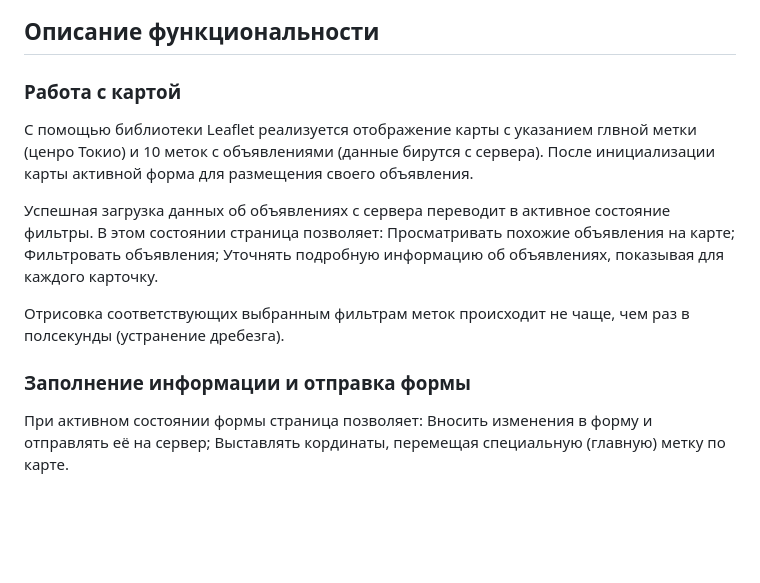
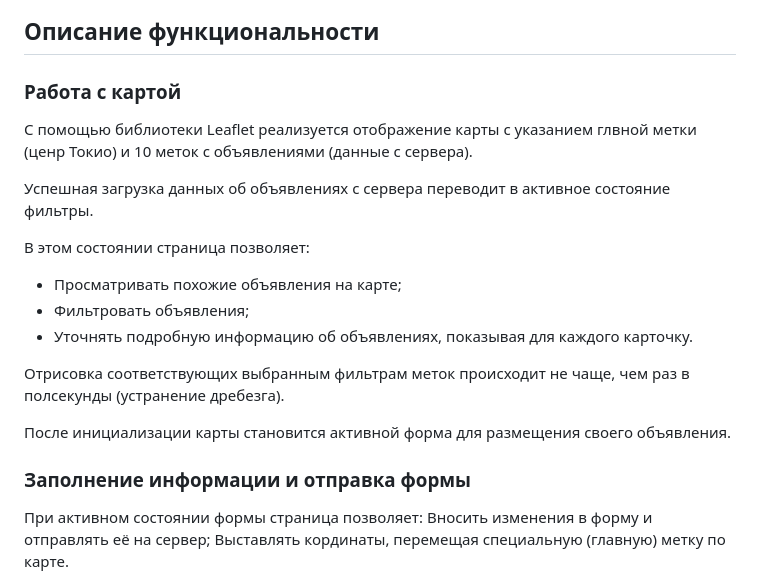
Before and after one commit to ToryaToria/1788421-keksobooking-1, a Markdown page: Readme.md, the part around the change printed below. Rendered like a GitHub page; blank space fills up the shorter version.

Commit message:
изменения в readme.md

```diff
--- a/Readme.md
+++ b/Readme.md
@@ -32,22 +32,21 @@
 - **Fetch API:** Отправка и получение данных с сервера.
 
 ## Описание функциональности
-
 ### Работа с картой
-
-С помощью библиотеки Leaflet реализуется отображение карты с указанием глвной метки (ценро Токио) и 10 меток с объявлениями (данные бирутся с сервера).
-После инициализации карты активной форма для размещения своего объявления.
+С помощью библиотеки Leaflet реализуется отображение карты с указанием глвной метки (ценр Токио) и 10 меток с объявлениями (данные с сервера).
 
 Успешная загрузка данных об объявлениях с сервера переводит в активное состояние фильтры.
+
 В этом состоянии страница позволяет:
-    Просматривать похожие объявления на карте;
-    Фильтровать объявления;
-    Уточнять подробную информацию об объявлениях, показывая для каждого карточку.
+- Просматривать похожие объявления на карте;
+- Фильтровать объявления;
+- Уточнять подробную информацию об объявлениях, показывая для каждого карточку.
 
 Отрисовка соответствующих выбранным фильтрам меток происходит не чаще, чем раз в полсекунды (устранение дребезга).
 
+После инициализации карты становится активной форма для размещения своего объявления.
+
 ### Заполнение информации и отправка формы
-
 При активном состоянии формы страница позволяет:
     Вносить изменения в форму и отправлять её на сервер;
     Выставлять кординаты, перемещая специальную (главную) метку по карте.
```
Also changed, not shown: other parts of Readme.md (+0 -1 lines).
